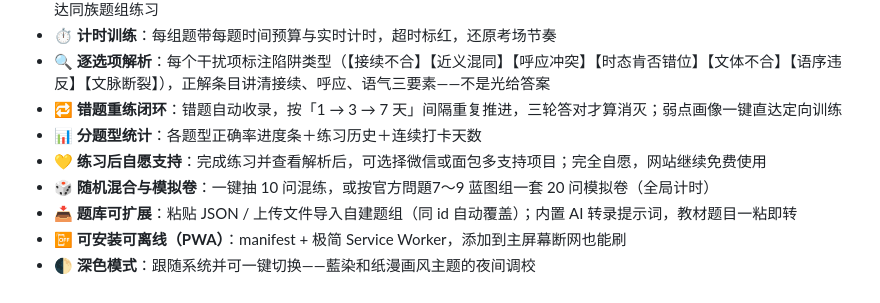
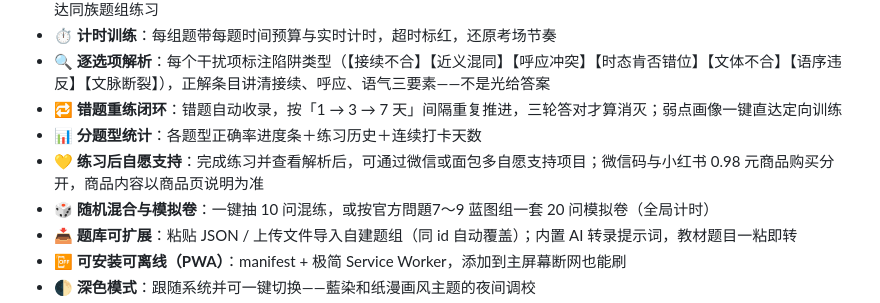
Before and after one commit to Mocas-12/jlpt-n1-Kumitaku, a Markdown page: README.zh-CN.md, the part around the change. Drawn GitHub-style.

Commit message:
Clarify Chinese support and product pricing

```diff
--- a/README.zh-CN.md
+++ b/README.zh-CN.md
@@ -45,7 +45,7 @@
 - 🔍 **逐选项解析**：每个干扰项标注陷阱类型（【接续不合】【近义混同】【呼应冲突】【时态肯否错位】【文体不合】【语序违反】【文脉断裂】），正解条目讲清接续、呼应、语气三要素——不是光给答案
 - 🔁 **错题重练闭环**：错题自动收录，按「1 → 3 → 7 天」间隔重复推进，三轮答对才算消灭；弱点画像一键直达定向训练
 - 📊 **分题型统计**：各题型正确率进度条＋练习历史＋连续打卡天数
-- 💛 **练习后自愿支持**：完成练习并查看解析后，可选择微信或面包多支持项目；完全自愿，网站继续免费使用
+- 💛 **练习后自愿支持**：完成练习并查看解析后，可通过微信或面包多自愿支持项目；微信码与小红书 0.98 元商品购买分开，商品内容以商品页说明为准
 - 🎲 **随机混合与模拟卷**：一键抽 10 问混练，或按官方問題7〜9 蓝图组一套 20 问模拟卷（全局计时）
 - 📥 **题库可扩展**：粘贴 JSON / 上传文件导入自建题组（同 id 自动覆盖）；内置 AI 转录提示词，教材题目一粘即转
 - 📴 **可安装可离线（PWA）**：manifest + 极简 Service Worker，添加到主屏幕断网也能刷
```
